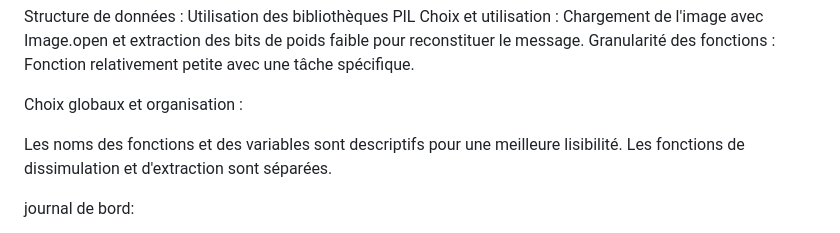
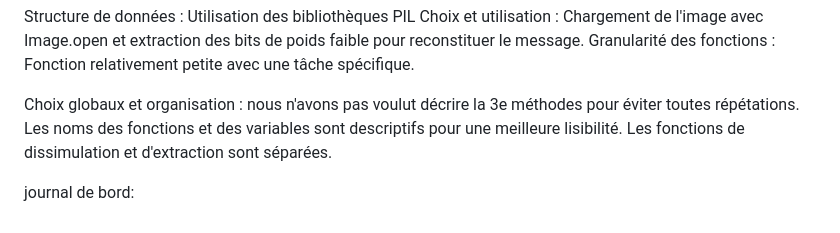
Before and after one commit to Orionms810/projetimage, a Markdown page: README.md, the part around the change. Rendered like a GitHub page.

Commit message:
changement

```diff
--- a/README.md
+++ b/README.md
@@ -93,7 +93,7 @@ Granularité des fonctions : Fonction relativement petite avec une tâche spéci
 
 
 Choix globaux et organisation :
-
+nous n'avons pas voulut décrire la 3e méthodes pour éviter toutes répétations.
 Les noms des fonctions et des variables sont descriptifs pour une meilleure lisibilité.
 Les fonctions de dissimulation et d'extraction sont séparées.
 
```
